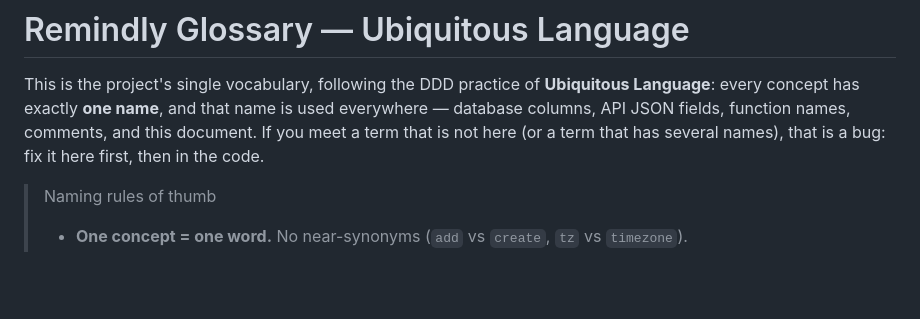
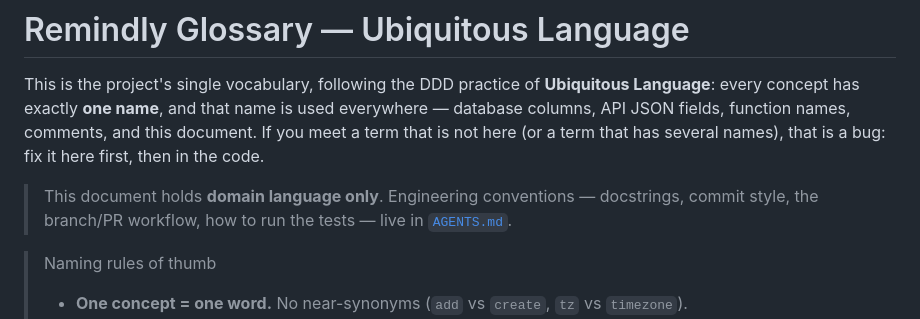
Before and after one commit to Muhazerin/reminder, a Markdown page: docs/glossary.md, the part around the change. Rendered like a GitHub page; blank space fills up the shorter version.

```diff
--- a/docs/glossary.md
+++ b/docs/glossary.md
@@ -5,6 +5,10 @@ This is the project's single vocabulary, following the DDD practice of
 is used everywhere — database columns, API JSON fields, function names,
 comments, and this document. If you meet a term that is not here (or a term
 that has several names), that is a bug: fix it here first, then in the code.
+
+> This document holds **domain language only**. Engineering conventions —
+> docstrings, commit style, the branch/PR workflow, how to run the tests —
+> live in [`AGENTS.md`](../AGENTS.md).
 
 > Naming rules of thumb
 > - **One concept = one word.** No near-synonyms (`add` vs `create`, `tz` vs `timezone`).
```
Also changed, not shown: AGENTS.md (added, +42 -0 lines), README.md (+1 -0 lines).
